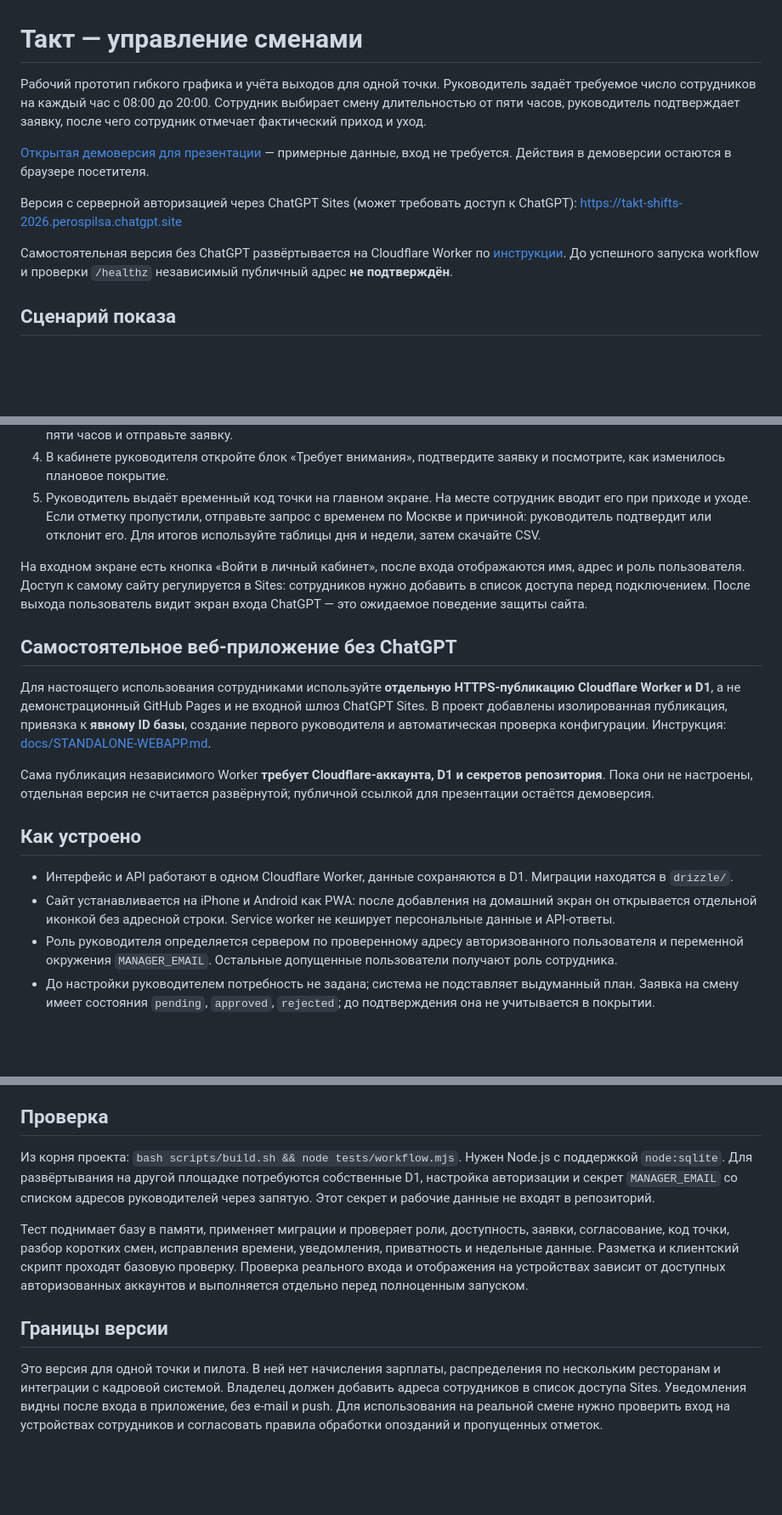
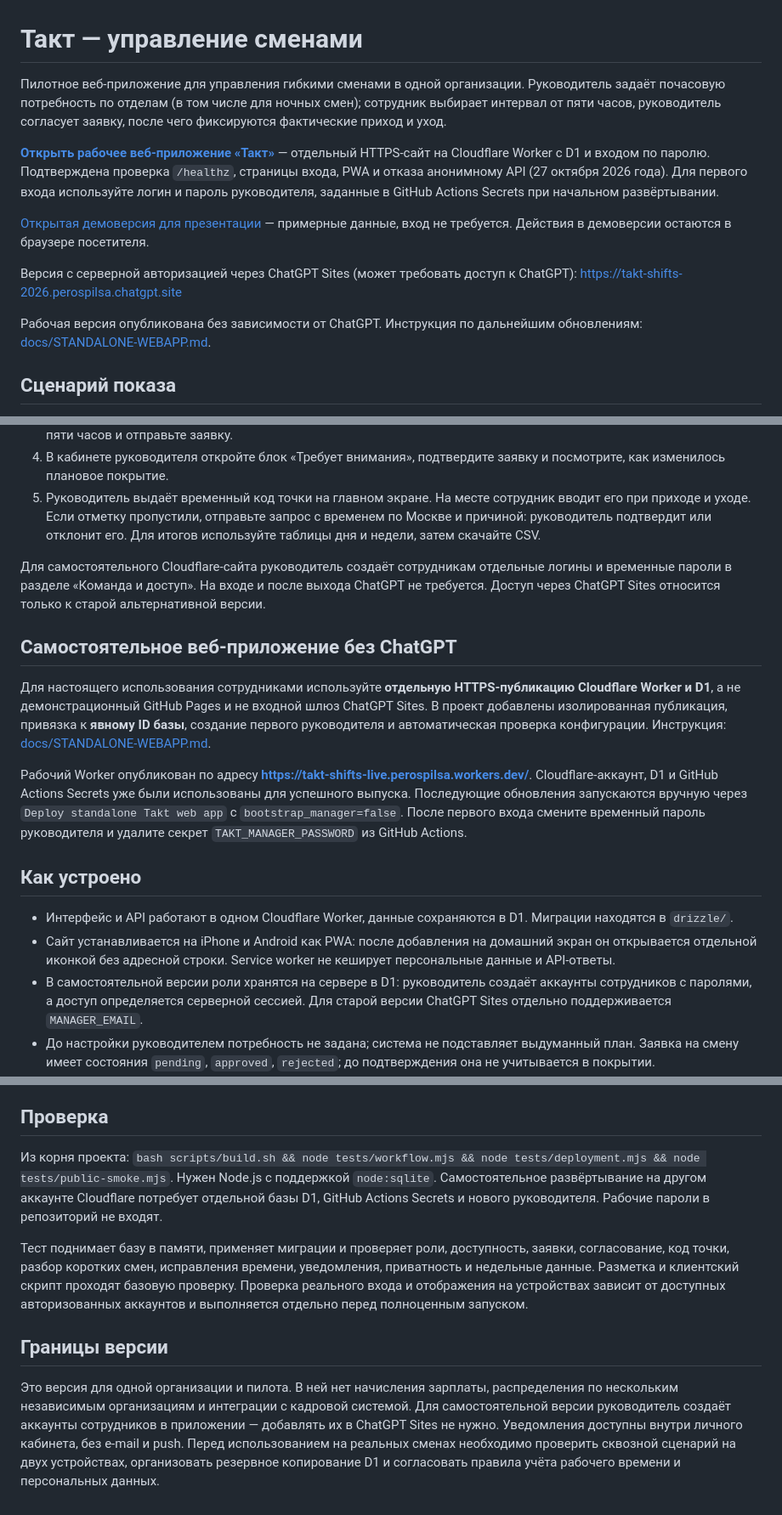
Before and after one commit to Artemev009/takt-shifts, a Markdown page: README.md, 3 parts joined by grey strips. Shown at 85% size. Drawn GitHub-style; blank space fills up the shorter version.

Commit message:
Document verified production URL and first-login procedure

```diff
--- a/README.md
+++ b/README.md
@@ -1,12 +1,14 @@
 # Такт — управление сменами
 
-Рабочий прототип гибкого графика и учёта выходов для одной точки. Руководитель задаёт требуемое число сотрудников на каждый час с 08:00 до 20:00. Сотрудник выбирает смену длительностью от пяти часов, руководитель подтверждает заявку, после чего сотрудник отмечает фактический приход и уход.
+Пилотное веб-приложение для управления гибкими сменами в одной организации. Руководитель задаёт почасовую потребность по отделам (в том числе для ночных смен); сотрудник выбирает интервал от пяти часов, руководитель согласует заявку, после чего фиксируются фактические приход и уход.
+
+**[Открыть рабочее веб-приложение «Такт»](https://takt-shifts-live.perospilsa.workers.dev/)** — отдельный HTTPS-сайт на Cloudflare Worker с D1 и входом по паролю. Подтверждена проверка `/healthz`, страницы входа, PWA и отказа анонимному API (27 октября 2026 года). Для первого входа используйте логин и пароль руководителя, заданные в GitHub Actions Secrets при начальном развёртывании.
 
 [Открытая демоверсия для презентации](https://artemev009.github.io/takt-shifts/) — примерные данные, вход не требуется. Действия в демоверсии остаются в браузере посетителя.
 
 Версия с серверной авторизацией через ChatGPT Sites (может требовать доступ к ChatGPT): https://takt-shifts-2026.perospilsa.chatgpt.site
 
-Самостоятельная версия без ChatGPT развёртывается на Cloudflare Worker по [инструкции](docs/STANDALONE-WEBAPP.md). До успешного запуска workflow и проверки `/healthz` независимый публичный адрес **не подтверждён**.
+Рабочая версия опубликована без зависимости от ChatGPT. Инструкция по дальнейшим обновлениям: [docs/STANDALONE-WEBAPP.md](docs/STANDALONE-WEBAPP.md).
 
 ## Сценарий показа
 
@@ -16,19 +18,19 @@
 4. В кабинете руководителя откройте блок «Требует внимания», подтвердите заявку и посмотрите, как изменилось плановое покрытие.
 5. Руководитель выдаёт временный код точки на главном экране. На месте сотрудник вводит его при приходе и уходе. Если отметку пропустили, отправьте запрос с временем по Москве и причиной: руководитель подтвердит или отклонит его. Для итогов используйте таблицы дня и недели, затем скачайте CSV.
 
-На входном экране есть кнопка «Войти в личный кабинет», после входа отображаются имя, адрес и роль пользователя. Доступ к самому сайту регулируется в Sites: сотрудников нужно добавить в список доступа перед подключением. После выхода пользователь видит экран входа ChatGPT — это ожидаемое поведение защиты сайта.
+Для самостоятельного Cloudflare-сайта руководитель создаёт сотрудникам отдельные логины и временные пароли в разделе «Команда и доступ». На входе и после выхода ChatGPT не требуется. Доступ через ChatGPT Sites относится только к старой альтернативной версии.
 
 ## Самостоятельное веб-приложение без ChatGPT
 
 Для настоящего использования сотрудниками используйте **отдельную HTTPS-публикацию Cloudflare Worker и D1**, а не демонстрационный GitHub Pages и не входной шлюз ChatGPT Sites. В проект добавлены изолированная публикация, привязка к **явному ID базы**, создание первого руководителя и автоматическая проверка конфигурации. Инструкция: [docs/STANDALONE-WEBAPP.md](docs/STANDALONE-WEBAPP.md).
 
-Сама публикация независимого Worker **требует Cloudflare-аккаунта, D1 и секретов репозитория**. Пока они не настроены, отдельная версия не считается развёрнутой; публичной ссылкой для презентации остаётся демоверсия.
+Рабочий Worker опубликован по адресу **https://takt-shifts-live.perospilsa.workers.dev/**. Cloudflare-аккаунт, D1 и GitHub Actions Secrets уже были использованы для успешного выпуска. Последующие обновления запускаются вручную через `Deploy standalone Takt web app` с `bootstrap_manager=false`. После первого входа смените временный пароль руководителя и удалите секрет `TAKT_MANAGER_PASSWORD` из GitHub Actions.
 
 ## Как устроено
 
 - Интерфейс и API работают в одном Cloudflare Worker, данные сохраняются в D1. Миграции находятся в `drizzle/`.
 - Сайт устанавливается на iPhone и Android как PWA: после добавления на домашний экран он открывается отдельной иконкой без адресной строки. Service worker не кеширует персональные данные и API-ответы.
-- Роль руководителя определяется сервером по проверенному адресу авторизованного пользователя и переменной окружения `MANAGER_EMAIL`. Остальные допущенные пользователи получают роль сотрудника.
+- В самостоятельной версии роли хранятся на сервере в D1: руководитель создаёт аккаунты сотрудников с паролями, а доступ определяется серверной сессией. Для старой версии ChatGPT Sites отдельно поддерживается `MANAGER_EMAIL`.
 - До настройки руководителем потребность не задана; система не подставляет выдуманный план. Заявка на смену имеет состояния `pending`, `approved`, `rejected`; до подтверждения она не учитывается в покрытии.
 - Доступность хранится отдельно от заявки по дате: «могу выйти» с интервалом или «не могу». Нельзя подать заявку вне объявленного интервала или объявить недоступность поверх уже существующей заявки. Руководитель видит статусы команды.
 - Пропущенный приход или уход запрашивается сотрудником для подтверждённой смены, с причиной и предложенным временем по Москве. Руководитель рассматривает заявку; только после подтверждения обновляются фактические часы. Открытые смены прошлых дней и ожидающие решения собраны в «Требует внимания».
@@ -41,10 +43,10 @@
 
 ## Проверка
 
-Из корня проекта: `bash scripts/build.sh && node tests/workflow.mjs`. Нужен Node.js с поддержкой `node:sqlite`. Для развёртывания на другой площадке потребуются собственные D1, настройка авторизации и секрет `MANAGER_EMAIL` со списком адресов руководителей через запятую. Этот секрет и рабочие данные не входят в репозиторий.
+Из корня проекта: `bash scripts/build.sh && node tests/workflow.mjs && node tests/deployment.mjs && node tests/public-smoke.mjs`. Нужен Node.js с поддержкой `node:sqlite`. Самостоятельное развёртывание на другом аккаунте Cloudflare потребует отдельной базы D1, GitHub Actions Secrets и нового руководителя. Рабочие пароли в репозиторий не входят.
 
 Тест поднимает базу в памяти, применяет миграции и проверяет роли, доступность, заявки, согласование, код точки, разбор коротких смен, исправления времени, уведомления, приватность и недельные данные. Разметка и клиентский скрипт проходят базовую проверку. Проверка реального входа и отображения на устройствах зависит от доступных авторизованных аккаунтов и выполняется отдельно перед полноценным запуском.
 
 ## Границы версии
 
-Это версия для одной точки и пилота. В ней нет начисления зарплаты, распределения по нескольким ресторанам и интеграции с кадровой системой. Владелец должен добавить адреса сотрудников в список доступа Sites. Уведомления видны после входа в приложение, без e-mail и push. Для использования на реальной смене нужно проверить вход на устройствах сотрудников и согласовать правила обработки опозданий и пропущенных отметок.
+Это версия для одной организации и пилота. В ней нет начисления зарплаты, распределения по нескольким независимым организациям и интеграции с кадровой системой. Для самостоятельной версии руководитель создаёт аккаунты сотрудников в приложении — добавлять их в ChatGPT Sites не нужно. Уведомления доступны внутри личного кабинета, без e-mail и push. Перед использованием на реальных сменах необходимо проверить сквозной сценарий на двух устройствах, организовать резервное копирование D1 и согласовать правила учёта рабочего времени и персональных данных.
```
